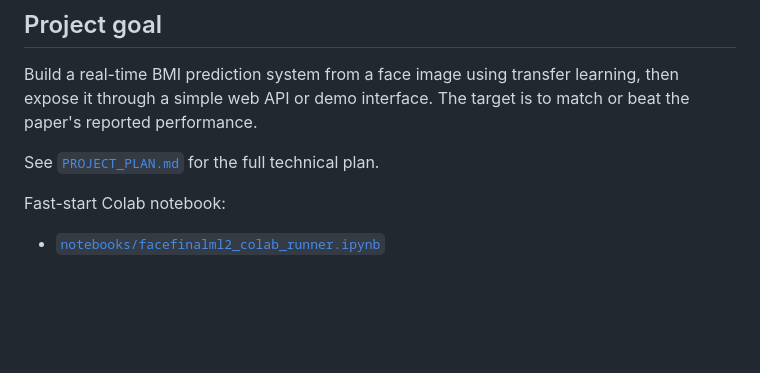
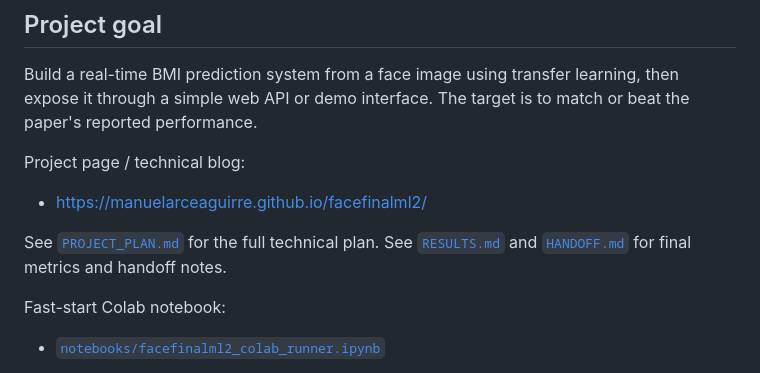
Before and after one commit to manuelarceaguirre/facefinalml2, a Markdown page: README.md, the part around the change. Rendered like a GitHub page; blank space fills up the shorter version.

Commit message:
Add GitHub Pages link to README

```diff
--- a/README.md
+++ b/README.md
@@ -6,7 +6,12 @@ Course project for ML2, Spring 2026. This repository will replicate and extend *
 
 Build a real-time BMI prediction system from a face image using transfer learning, then expose it through a simple web API or demo interface. The target is to match or beat the paper's reported performance.
 
+Project page / technical blog:
+
+- https://manuelarceaguirre.github.io/facefinalml2/
+
 See [`PROJECT_PLAN.md`](PROJECT_PLAN.md) for the full technical plan.
+See [`RESULTS.md`](RESULTS.md) and [`HANDOFF.md`](HANDOFF.md) for final metrics and handoff notes.
 
 Fast-start Colab notebook:
 
```
